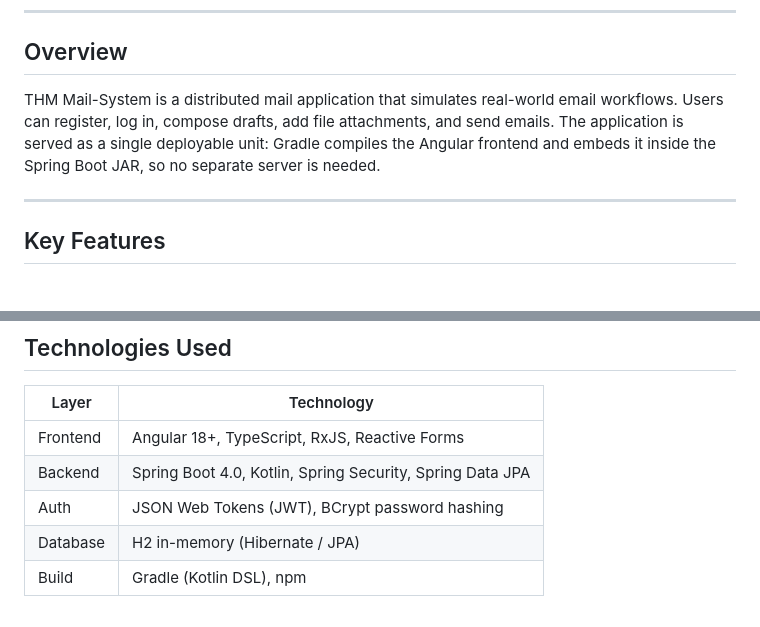
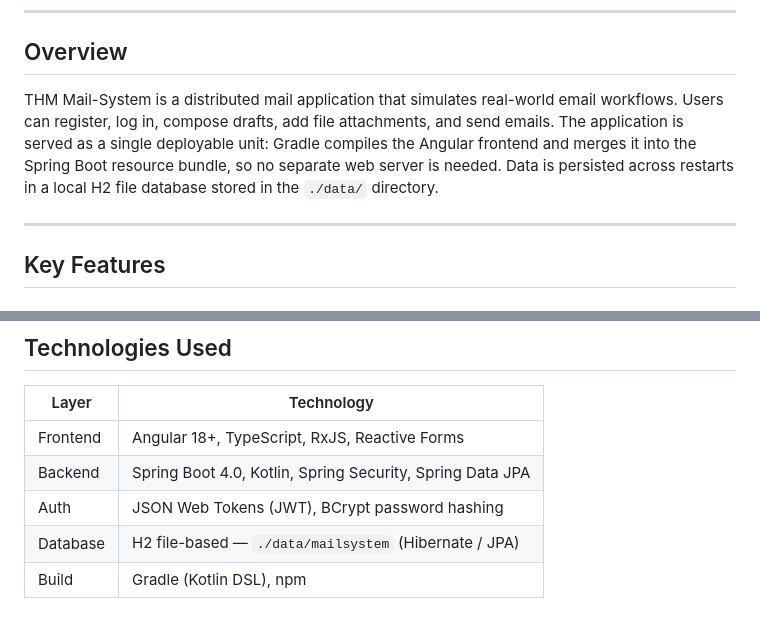
Before and after one commit to MoFar20/mail-system, a Markdown page: README.md, 2 parts joined by grey strips. Rendered like a GitHub page.

```diff
--- a/README.md
+++ b/README.md
@@ -25,7 +25,7 @@ A full-stack, three-tier mail system built with **Angular** (Frontend), **Spring
 
 ## Overview
 
-THM Mail-System is a distributed mail application that simulates real-world email workflows. Users can register, log in, compose drafts, add file attachments, and send emails. The application is served as a single deployable unit: Gradle compiles the Angular frontend and embeds it inside the Spring Boot JAR, so no separate server is needed.
+THM Mail-System is a distributed mail application that simulates real-world email workflows. Users can register, log in, compose drafts, add file attachments, and send emails. The application is served as a single deployable unit: Gradle compiles the Angular frontend and merges it into the Spring Boot resource bundle, so no separate web server is needed. Data is persisted across restarts in a local H2 file database stored in the `./data/` directory.
 
 ---
 
@@ -461,5 +465,5 @@ java -jar build/libs/mail-system-*.jar --spring.profiles.active=prod
 | Frontend | Angular 18+, TypeScript, RxJS, Reactive Forms |
 | Backend | Spring Boot 4.0, Kotlin, Spring Security, Spring Data JPA |
 | Auth | JSON Web Tokens (JWT), BCrypt password hashing |
-| Database | H2 in-memory (Hibernate / JPA) |
+| Database | H2 file-based — `./data/mailsystem` (Hibernate / JPA) |
 | Build | Gradle (Kotlin DSL), npm |
```
Also changed, not shown: other parts of README.md (+10 -6 lines), docs/answers.md (+8 -5 lines).
